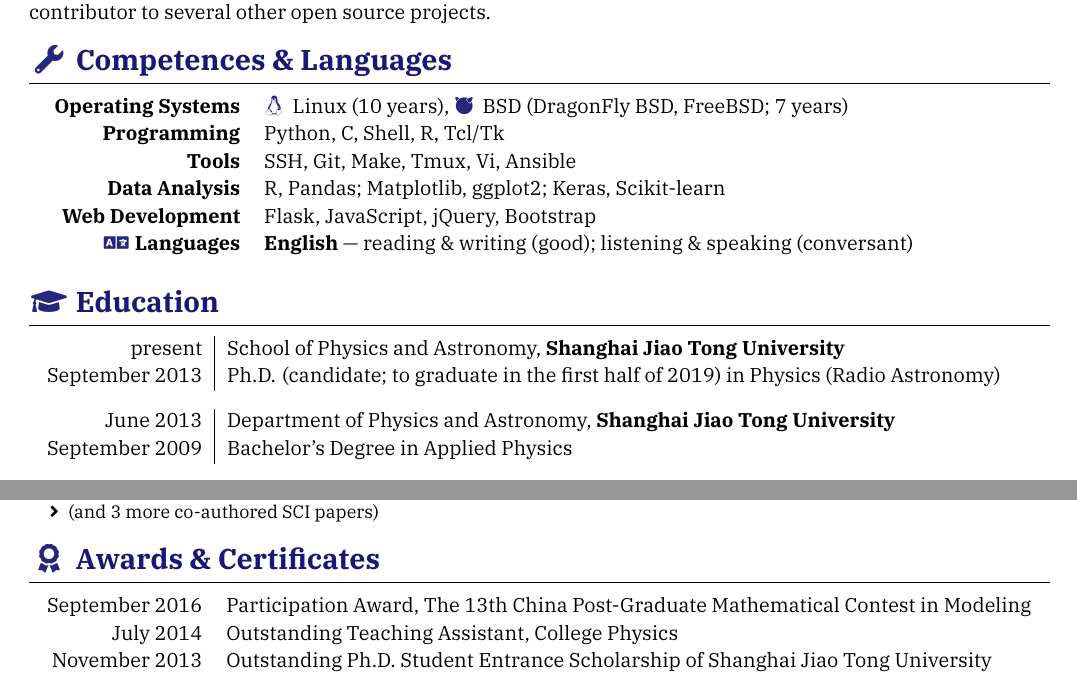
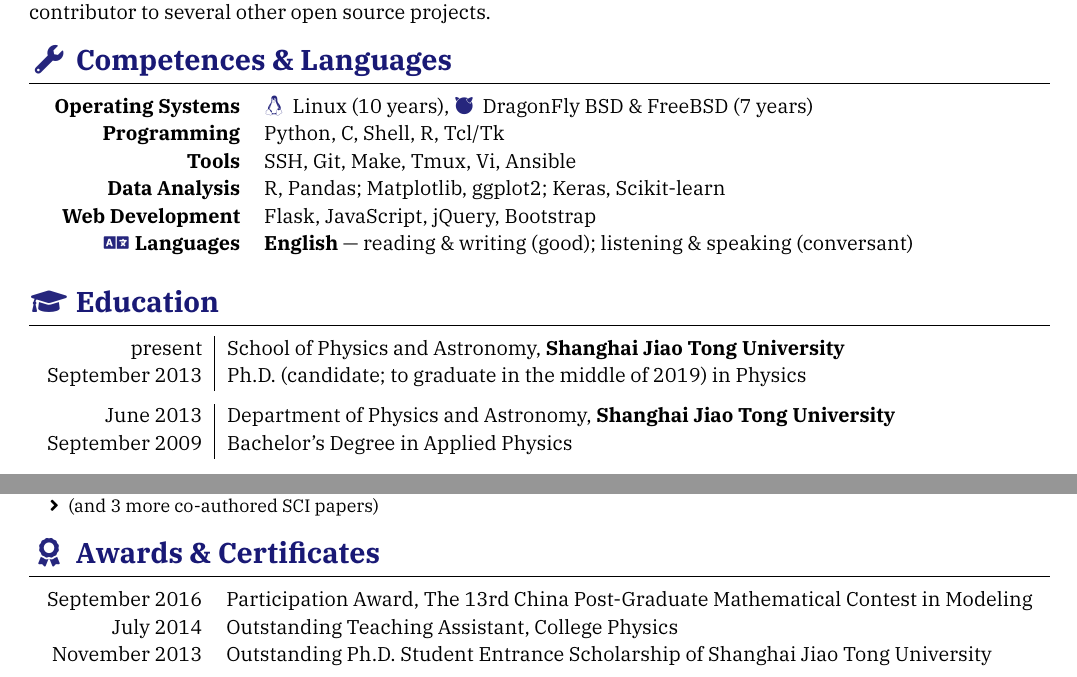
Before and after one commit to liweitianux/resume, a LaTeX CV (resume-en.tex): two parts of pages 1 and 2 of 2, joined at a grey line, cut so that both start at the same text. Compiled offline with XeLaTeX; a missing font is replaced by an installed copy or a similar font.

Commit message:
More minor tweaks

```diff
--- a/resume-en.tex
+++ b/resume-en.tex
@@ -82,7 +82,7 @@
 \begin{competences}[10em]
   \comptence{Operating Systems}{
     \icon{\faLinux} Linux (10 years),
-    \icon{\faFreebsd} BSD (DragonFly BSD, FreeBSD; 7 years)
+    \icon{\faFreebsd} DragonFly BSD \& FreeBSD (7 years)
   }
   \comptence{Programming}{%
     Python, C, Shell, R, Tcl/Tk
@@ -112,10 +112,10 @@
     {September 2013}%
     {Shanghai Jiao Tong University}%
     {School of Physics and Astronomy}%
-    {Physics (Radio Astronomy)}%
-    {Ph.D\@. (candidate; to graduate in the first half of 2019)}
+    {Physics}%
+    {Ph.D. (candidate; to graduate in the middle of 2019)}
 
-  \separator{0.5em}
+  \separator{0.5ex}
   \education%
     {September 2009}%
     [June 2013]%
@@ -262,7 +262,7 @@
 \begin{entries}
   \entry{September 2016}%
     {Participation Award,
-      The 13th China Post-Graduate Mathematical Contest in Modeling}
+      The 13rd China Post-Graduate Mathematical Contest in Modeling}
   \entry{July 2014}%
     {Outstanding Teaching Assistant, College Physics}
   \entry{November 2013}%
```
Also changed, not shown: resume-zh.tex (+4 -7 lines), resume-en.tex (2 more changed lines).
